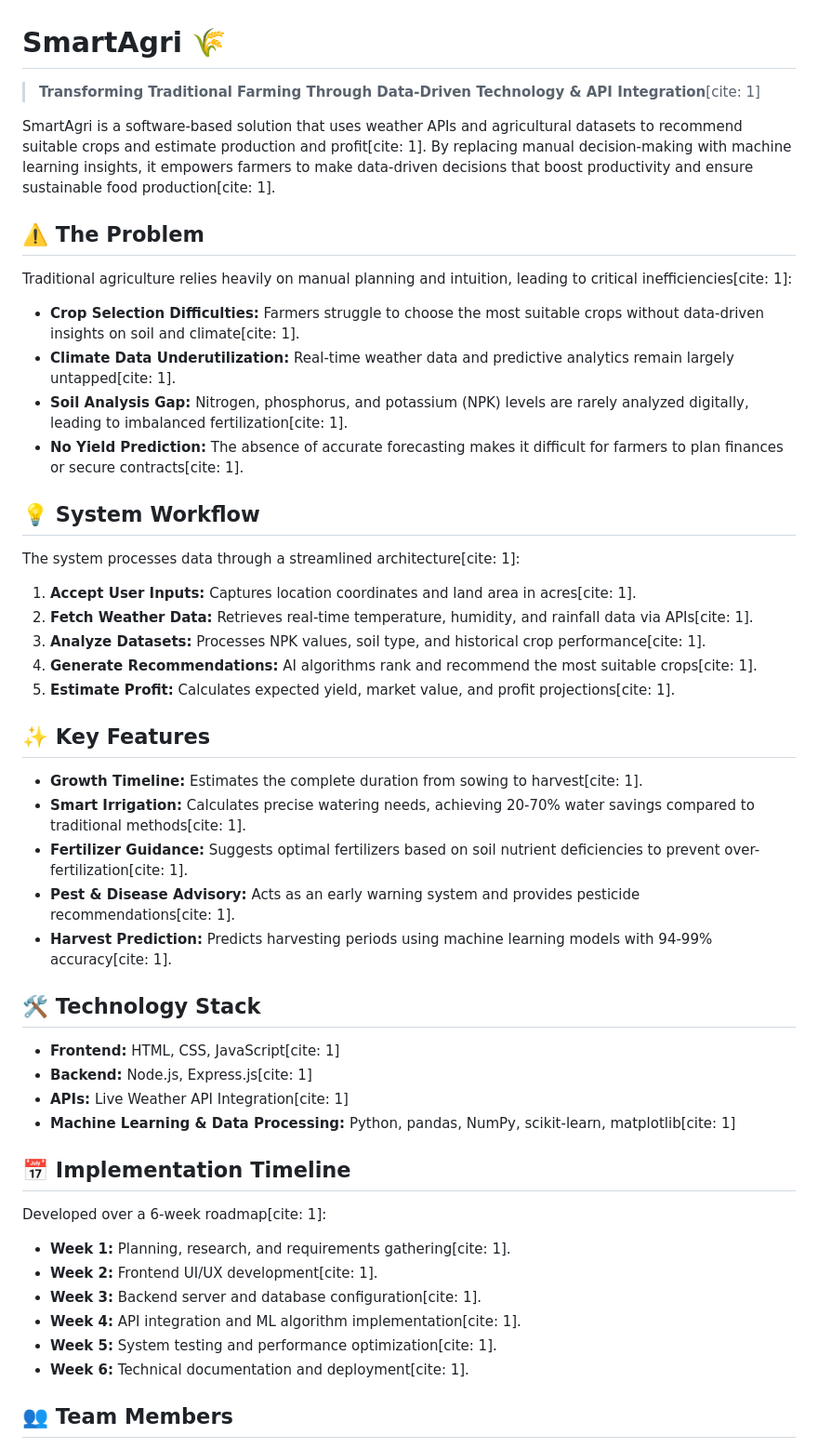
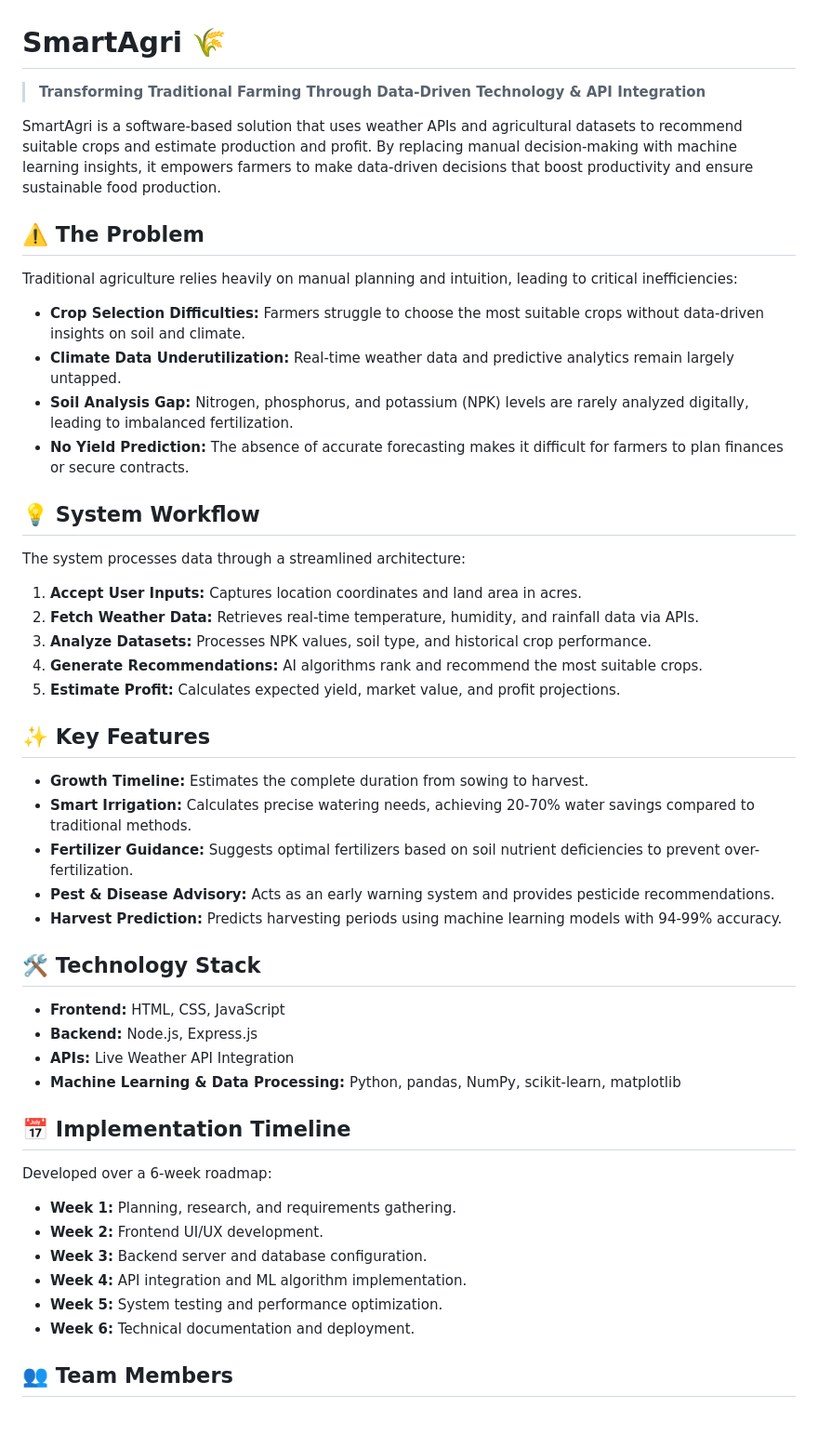
Before and after one commit to Prashantk2628/Smart-Agriculture-System, a Markdown page: README.md, the part around the change. Shown at 93% size. GitHub-like rendering; blank space fills up the shorter version.

```diff
--- a/README.md
+++ b/README.md
@@ -1,44 +1,44 @@
 # SmartAgri 🌾
-> **Transforming Traditional Farming Through Data-Driven Technology & API Integration**[cite: 1]
+> **Transforming Traditional Farming Through Data-Driven Technology & API Integration**
 
-SmartAgri is a software-based solution that uses weather APIs and agricultural datasets to recommend suitable crops and estimate production and profit[cite: 1]. By replacing manual decision-making with machine learning insights, it empowers farmers to make data-driven decisions that boost productivity and ensure sustainable food production[cite: 1].
+SmartAgri is a software-based solution that uses weather APIs and agricultural datasets to recommend suitable crops and estimate production and profit. By replacing manual decision-making with machine learning insights, it empowers farmers to make data-driven decisions that boost productivity and ensure sustainable food production.
 
 ## ⚠️ The Problem
-Traditional agriculture relies heavily on manual planning and intuition, leading to critical inefficiencies[cite: 1]:
-* **Crop Selection Difficulties:** Farmers struggle to choose the most suitable crops without data-driven insights on soil and climate[cite: 1].
-* **Climate Data Underutilization:** Real-time weather data and predictive analytics remain largely untapped[cite: 1].
-* **Soil Analysis Gap:** Nitrogen, phosphorus, and potassium (NPK) levels are rarely analyzed digitally, leading to imbalanced fertilization[cite: 1].
-* **No Yield Prediction:** The absence of accurate forecasting makes it difficult for farmers to plan finances or secure contracts[cite: 1].
+Traditional agriculture relies heavily on manual planning and intuition, leading to critical inefficiencies:
+* **Crop Selection Difficulties:** Farmers struggle to choose the most suitable crops without data-driven insights on soil and climate.
+* **Climate Data Underutilization:** Real-time weather data and predictive analytics remain largely untapped.
+* **Soil Analysis Gap:** Nitrogen, phosphorus, and potassium (NPK) levels are rarely analyzed digitally, leading to imbalanced fertilization.
+* **No Yield Prediction:** The absence of accurate forecasting makes it difficult for farmers to plan finances or secure contracts.
 
 ## 💡 System Workflow
-The system processes data through a streamlined architecture[cite: 1]:
-1. **Accept User Inputs:** Captures location coordinates and land area in acres[cite: 1].
-2. **Fetch Weather Data:** Retrieves real-time temperature, humidity, and rainfall data via APIs[cite: 1].
-3. **Analyze Datasets:** Processes NPK values, soil type, and historical crop performance[cite: 1].
-4. **Generate Recommendations:** AI algorithms rank and recommend the most suitable crops[cite: 1].
-5. **Estimate Profit:** Calculates expected yield, market value, and profit projections[cite: 1].
+The system processes data through a streamlined architecture:
+1. **Accept User Inputs:** Captures location coordinates and land area in acres.
+2. **Fetch Weather Data:** Retrieves real-time temperature, humidity, and rainfall data via APIs.
+3. **Analyze Datasets:** Processes NPK values, soil type, and historical crop performance.
+4. **Generate Recommendations:** AI algorithms rank and recommend the most suitable crops.
+5. **Estimate Profit:** Calculates expected yield, market value, and profit projections.
 
 ## ✨ Key Features
-* **Growth Timeline:** Estimates the complete duration from sowing to harvest[cite: 1].
-* **Smart Irrigation:** Calculates precise watering needs, achieving 20-70% water savings compared to traditional methods[cite: 1].
-* **Fertilizer Guidance:** Suggests optimal fertilizers based on soil nutrient deficiencies to prevent over-fertilization[cite: 1].
-* **Pest & Disease Advisory:** Acts as an early warning system and provides pesticide recommendations[cite: 1].
-* **Harvest Prediction:** Predicts harvesting periods using machine learning models with 94-99% accuracy[cite: 1].
+* **Growth Timeline:** Estimates the complete duration from sowing to harvest.
+* **Smart Irrigation:** Calculates precise watering needs, achieving 20-70% water savings compared to traditional methods.
+* **Fertilizer Guidance:** Suggests optimal fertilizers based on soil nutrient deficiencies to prevent over-fertilization.
+* **Pest & Disease Advisory:** Acts as an early warning system and provides pesticide recommendations.
+* **Harvest Prediction:** Predicts harvesting periods using machine learning models with 94-99% accuracy.
 
 ## 🛠️ Technology Stack
-* **Frontend:** HTML, CSS, JavaScript[cite: 1]
-* **Backend:** Node.js, Express.js[cite: 1]
-* **APIs:** Live Weather API Integration[cite: 1]
-* **Machine Learning & Data Processing:** Python, pandas, NumPy, scikit-learn, matplotlib[cite: 1]
+* **Frontend:** HTML, CSS, JavaScript
+* **Backend:** Node.js, Express.js
+* **APIs:** Live Weather API Integration
+* **Machine Learning & Data Processing:** Python, pandas, NumPy, scikit-learn, matplotlib
 
 ## 📅 Implementation Timeline
-Developed over a 6-week roadmap[cite: 1]:
-* **Week 1:** Planning, research, and requirements gathering[cite: 1].
-* **Week 2:** Frontend UI/UX development[cite: 1].
-* **Week 3:** Backend server and database configuration[cite: 1].
-* **Week 4:** API integration and ML algorithm implementation[cite: 1].
-* **Week 5:** System testing and performance optimization[cite: 1].
-* **Week 6:** Technical documentation and deployment[cite: 1].
+Developed over a 6-week roadmap:
+* **Week 1:** Planning, research, and requirements gathering.
+* **Week 2:** Frontend UI/UX development.
+* **Week 3:** Backend server and database configuration.
+* **Week 4:** API integration and ML algorithm implementation.
+* **Week 5:** System testing and performance optimization.
+* **Week 6:** Technical documentation and deployment.
 
 ## 👥 Team Members
 * 24BCE11168 - Prakhar Gupta
```
